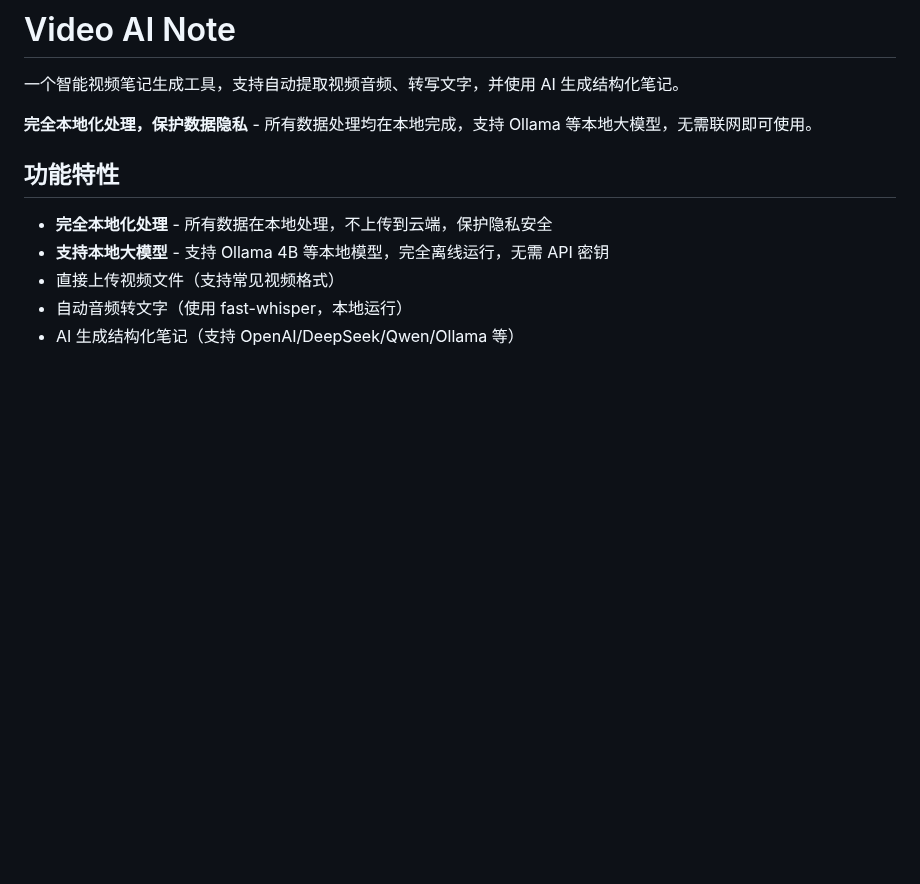
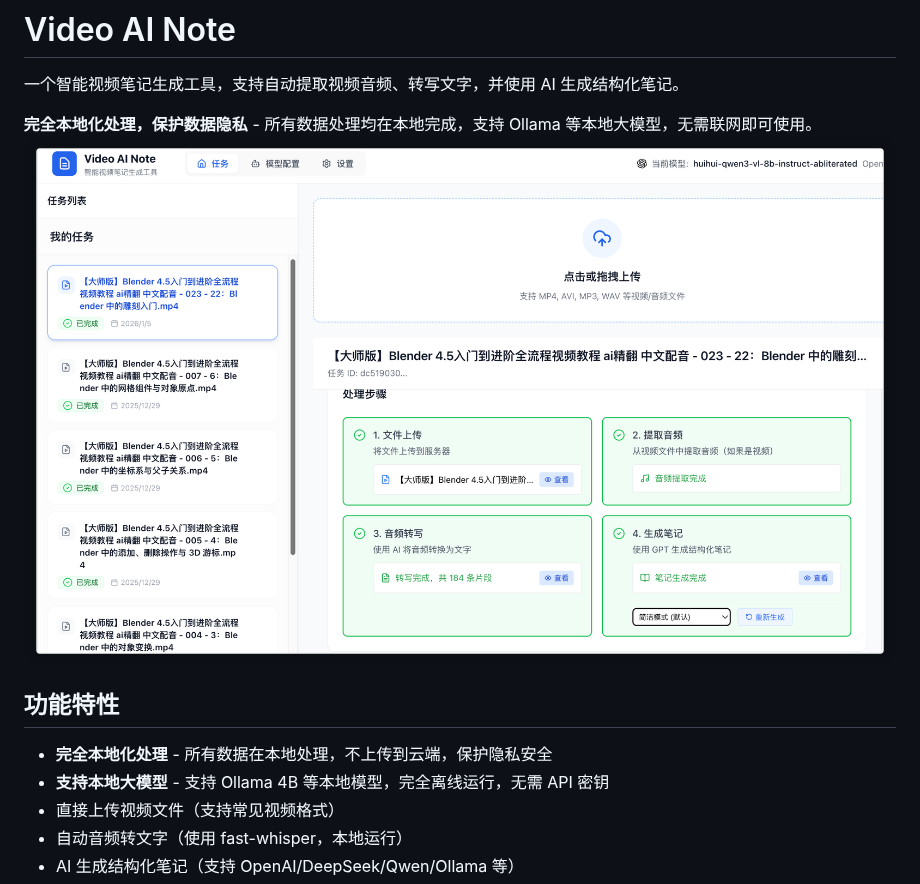
Before and after one commit to Jehuge/video-Ai-note, a Markdown page: README.md, the part around the change. Rendered like a GitHub page; pictures changed too: image.png (added); blank space fills up the shorter version.

```diff
--- a/README.md
+++ b/README.md
@@ -3,7 +3,7 @@
 一个智能视频笔记生成工具，支持自动提取视频音频、转写文字，并使用 AI 生成结构化笔记。
 
 **完全本地化处理，保护数据隐私** - 所有数据处理均在本地完成，支持 Ollama 等本地大模型，无需联网即可使用。
-
+![alt text](image.png)
 ## 功能特性
 
 - **完全本地化处理** - 所有数据在本地处理，不上传到云端，保护隐私安全
```
Also changed, not shown: 6 other files.
